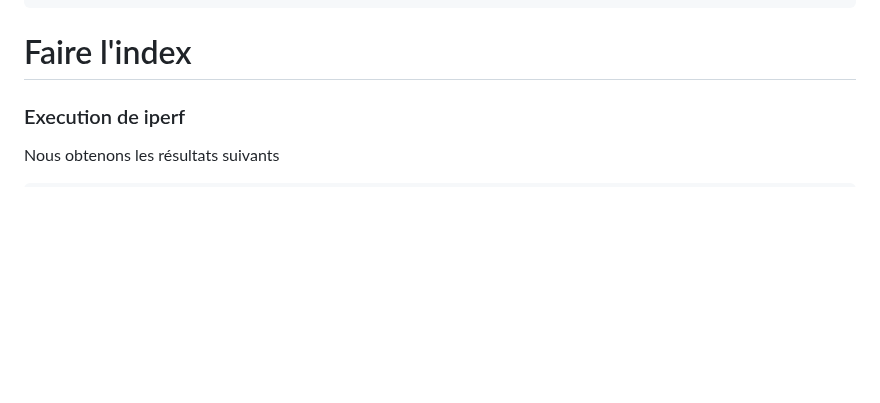
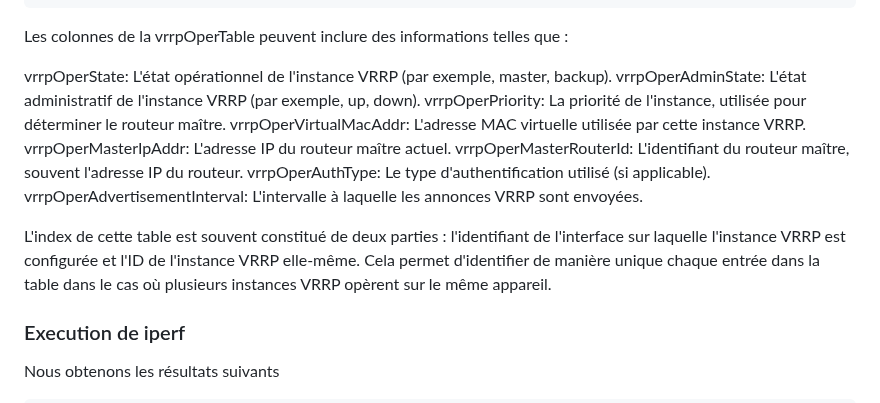
Before and after one commit to alexvallau/23-813-LEICHTNAM-ARIZZI, a Markdown page: README-P2.md, the part around the change. Rendered like a GitHub page; blank space fills up the shorter version.

````diff
--- a/README-P2.md
+++ b/README-P2.md
@@ -114,7 +114,19 @@ SNMPv2-SMI::mib-2.68.1.3.1.7.2.1 = IpAddress: 10.100.4.1 #IP Master
 SNMPv2-SMI::mib-2.68.1.3.1.8.2.1 = IpAddress: 10.100.4.5 # Ip de l'interface virtuelle
 SNMPv2-SMI::mib-2.68.1.3.1.9.2.1 = INTEGER: 1
 ```
-# Faire l'index
+
+Les colonnes de la vrrpOperTable peuvent inclure des informations telles que :
+
+vrrpOperState: L'état opérationnel de l'instance VRRP (par exemple, master, backup).
+vrrpOperAdminState: L'état administratif de l'instance VRRP (par exemple, up, down).
+vrrpOperPriority: La priorité de l'instance, utilisée pour déterminer le routeur maître.
+vrrpOperVirtualMacAddr: L'adresse MAC virtuelle utilisée par cette instance VRRP.
+vrrpOperMasterIpAddr: L'adresse IP du routeur maître actuel.
+vrrpOperMasterRouterId: L'identifiant du routeur maître, souvent l'adresse IP du routeur.
+vrrpOperAuthType: Le type d'authentification utilisé (si applicable).
+vrrpOperAdvertisementInterval: L'intervalle à laquelle les annonces VRRP sont envoyées.
+
+L'index de cette table est souvent constitué de deux parties : l'identifiant de l'interface sur laquelle l'instance VRRP est configurée et l'ID de l'instance VRRP elle-même. Cela permet d'identifier de manière unique chaque entrée dans la table dans le cas où plusieurs instances VRRP opèrent sur le même appareil.
 
 ### Execution de iperf
 
````
